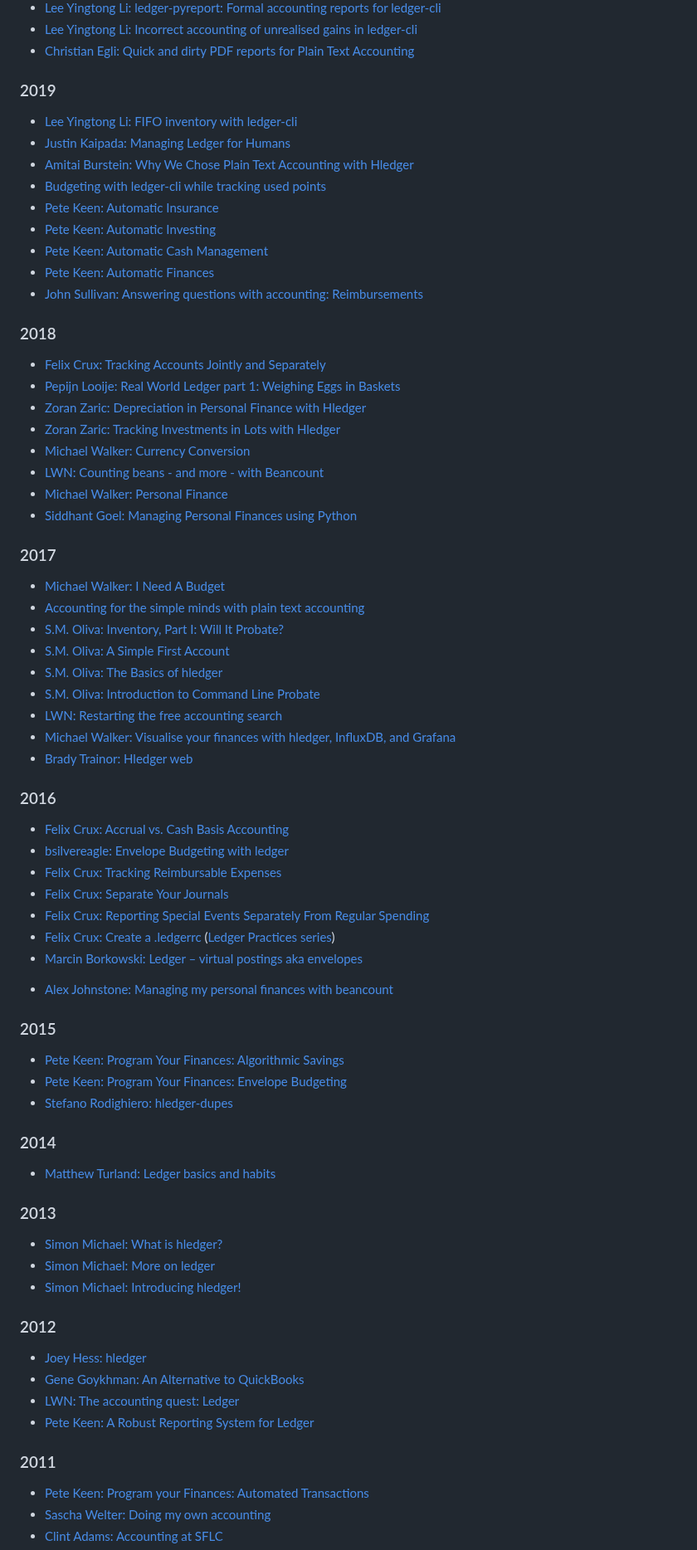
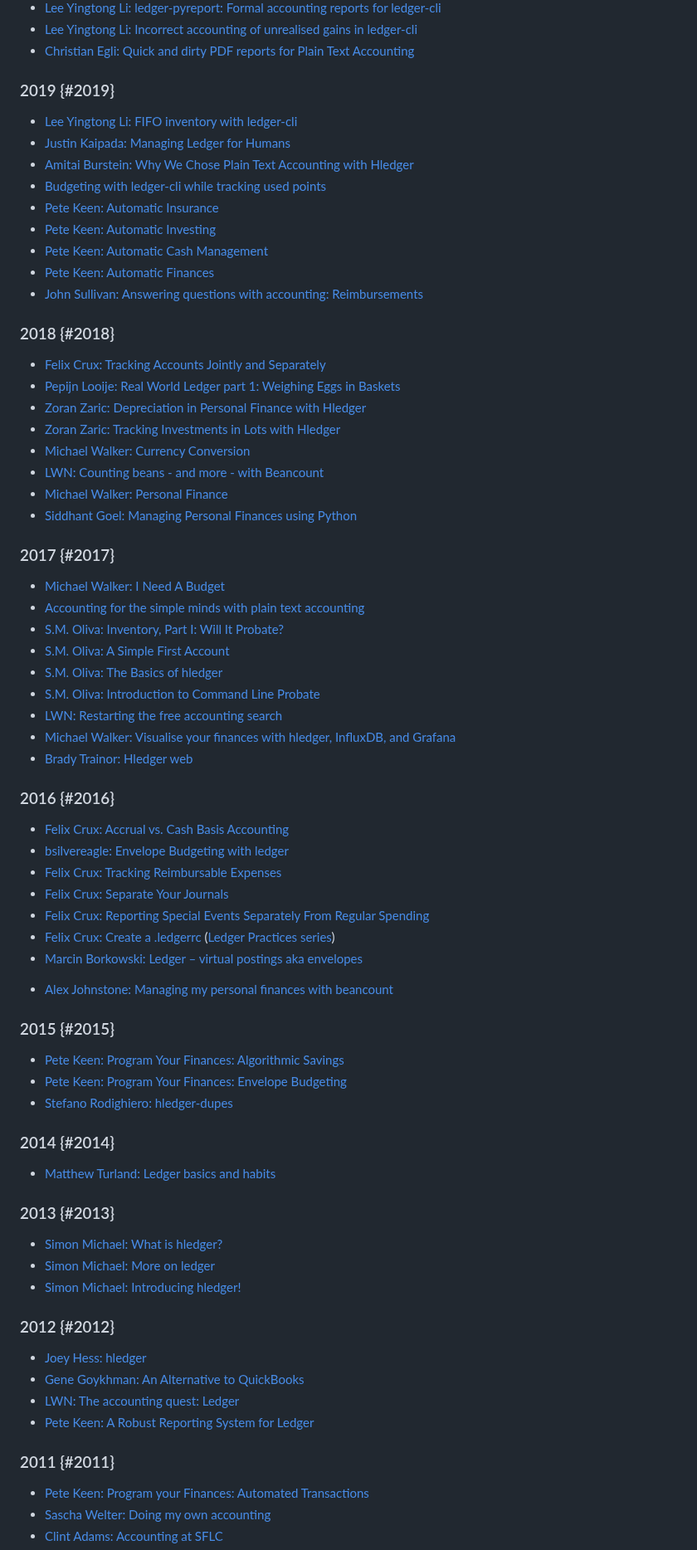
Before and after one commit to plaintextaccounting/plaintextaccounting, a Markdown page: src/index.md, the part around one of its changes. Shown at 83% size. GitHub-like rendering.

```diff
--- a/src/index.md
+++ b/src/index.md
@@ -182,7 +182,7 @@ or help improve the [content](https://github.com/plaintextaccounting/plaintextac
 - [Lee Yingtong Li: Incorrect accounting of unrealised gains in ledger-cli](https://yingtongli.me/blog/2020/03/31/ledger-gains.html) <!-- 2020/3/31 -->
 - [Christian Egli: Quick and dirty PDF reports for Plain Text Accounting](https://egli.dev/posts/quick-and-dirty-pdf-reports-for-plain-text-accounting/) <!-- 2020/2/13 -->
 
-### 2019
+### 2019 {#2019}
 
 - [Lee Yingtong Li: FIFO inventory with ledger-cli](https://yingtongli.me/blog/2019/12/11/ledger-fifo.html) <!-- 2019/12/11 -->
 - [Justin Kaipada: Managing Ledger for Humans](https://www.kaipada.com/post/managing-ledger-for-humans/) <!-- 2019/11/25 -->
@@ -199,7 +199,7 @@ or help improve the [content](https://github.com/plaintextaccounting/plaintextac
 <!-- - <s>S.M. Oliva: Accounting in Plain Text, Part 1.5</s>[](https://cvillefoss.blog/2019/02/19/accounting-in-plain-text-part-1-5) 2019 <\!-- 2/19 -\-> -->
 <!-- - <s>S.M. Oliva: Accounting in Plain Text, Part 1</s>[](https://cvillefoss.blog/2019/02/12/accounting-in-plain-text-part-1) 2019 <\!-- 2/12 -\-> -->
 
-### 2018
+### 2018 {#2018}
 
 - [Felix Crux: Tracking Accounts Jointly and Separately](https://felixcrux.com/blog/ledger-practices-tracking-accounts-jointly-and-separately) <!-- 2018-10-29) -->
 - [Pepijn Looije: Real World Ledger part 1: Weighing Eggs in Baskets](https://p.epij.nl/ledger-cli/accounting/2018/08/23/real-world-ledger-part-1/) <!-- 2018/8/23 -->
@@ -210,7 +210,7 @@ or help improve the [content](https://github.com/plaintextaccounting/plaintextac
 - [Michael Walker: Personal Finance](https://memo.barrucadu.co.uk/personal-finance.html) <!-- 2018/1/7 -->
 - [Siddhant Goel: Managing Personal Finances using Python](https://sgoel.dev/posts/managing-personal-finances-using-python/) <!-- 2018/9/16 -->
 
-### 2017
+### 2017 {#2017}
 
 - [Michael Walker: I Need A Budget](https://www.barrucadu.co.uk/posts/etc/2017-12-16-i-need-a-budget.html) <!-- 2017/12/16 -->
 - [Accounting for the simple minds with plain text accounting](https://dustri.org/b/accounting-for-the-simple-minds-with-plain-text-accounting.html) <!-- 2017/12/1 -->
@@ -222,7 +222,7 @@ or help improve the [content](https://github.com/plaintextaccounting/plaintextac
 - [Michael Walker: Visualise your finances with hledger, InfluxDB, and Grafana](https://www.barrucadu.co.uk/posts/etc/2017-05-18-visualise-your-finances-with-hledger-influxdb-grafana.html) <!-- 2017/5/18 -->
 - [Brady Trainor: Hledger web](https://bradyt.com/2017/04/28/Hledger-web/) <!-- 2017/4/28 -->
 
-### 2016
+### 2016 {#2016}
 
 - [Felix Crux: Accrual vs. Cash Basis Accounting](https://felixcrux.com/blog/ledger-practices-accrual-vs-cash-basis-accounting) <!-- 2016-11-30 -->
 - [bsilvereagle: Envelope Budgeting with ledger](https://frdmtoplay.com/envelope-budgeting-with-ledger) <!-- 2016/10/28 -->
@@ -235,30 +235,30 @@ or help improve the [content](https://github.com/plaintextaccounting/plaintextac
 <!-- gone - [Karan Ahuja: Hledger Improvements Wishlist.](http://www.karanahuja.in/2016-05-17-Hledger-Improvements-Wishlist/) <\!-- 2016/5/17 -\-> -->
 - [Alex Johnstone: Managing my personal finances with beancount](https://alexjj.com/posts/2016/managing-my-personal-finances-with-beancount/) <!-- 2016/2/27 -->
 
-### 2015
+### 2015 {#2015}
 
 - [Pete Keen: Program Your Finances: Algorithmic Savings](https://www.petekeen.net/program-your-finances-algorithmic-savings) <!-- 2015/6/16 -->
 - [Pete Keen: Program Your Finances: Envelope Budgeting](https://www.petekeen.net/program-your-finances-envelope-budgeting) <!-- 2015/4/7 -->
 - [Stefano Rodighiero: hledger-dupes](https://stefanorodighiero.net/posts/2015-01-04-hledger-find-duplicate-accounts.html) <!-- 2015/1/4 -->
 
-### 2014
+### 2014 {#2014}
 
 - [Matthew Turland: Ledger basics and habits](http://matthewturland.com/2014/03/29/ledger-basics-and-habits/) <!-- 2014/3/29 -->
 
-### 2013
+### 2013 {#2013}
 
 - [Simon Michael: What is hledger?](http://joyful.com/blog/2013-10-20-what-is-hledger.html) <!-- 2013/10/20 -->
 - [Simon Michael: More on ledger](http://joyful.com/blog/2013-10-19-more-on-ledger.html) <!-- 2013/10/19 -->
 - [Simon Michael: Introducing hledger!](http://joyful.com/blog/2013-10-18-introducing-hledger.html) <!-- 2013/10/18 -->
 
-### 2012
+### 2012 {#2012}
 
 - [Joey Hess: hledger](http://joeyh.name/blog/entry/hledger) <!-- 2012/12/3 -->
 - [Gene Goykhman: An Alternative to QuickBooks](http://goykhman.ca/gene/blog/2012/2012-09-23-an-alternative-to-quickbooks.html) <!-- 2012/9/23 -->
 - [LWN: The accounting quest: Ledger](http://lwn.net/Articles/501681/) <!-- 2012/6/13 -->
 - [Pete Keen: A Robust Reporting System for Ledger](https://www.petekeen.net/a-robust-reporting-system-for-ledger) <!-- 2012/1/1 -->
 
-### 2011
+### 2011 {#2011}
 
 - [Pete Keen: Program your Finances: Automated Transactions](https://www.petekeen.net/program-your-finances-automated-transactions) <!-- 2011/12/18 -->
 - [Sascha Welter: Doing my own accounting](http://betabug.ch/blogs/ch-athens/1221) <!-- 2011/12/5 -->
```
Also changed, not shown: other parts of src/index.md (+8 -8 lines).
